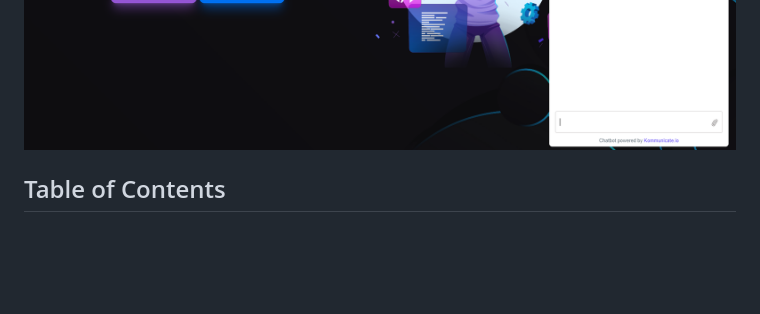
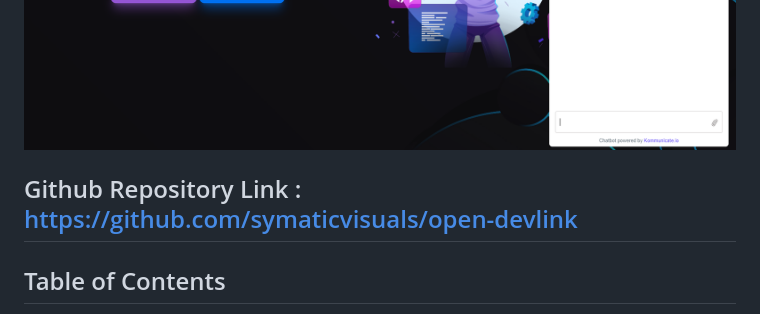
Before and after one commit to hack2skill/NASA-Space-Apps-Noida, a Markdown page: README.md, the part around the change. GitHub-like rendering; blank space fills up the shorter version.

Commit message:
Fixed: Readme

```diff
--- a/README.md
+++ b/README.md
@@ -4,6 +4,8 @@
 
 ![Alt text](image.png)
 ![Alt text](image-1.png)
+
+## Github Repository Link : https://github.com/symaticvisuals/open-devlink
 
 ## Table of Contents
 
```
